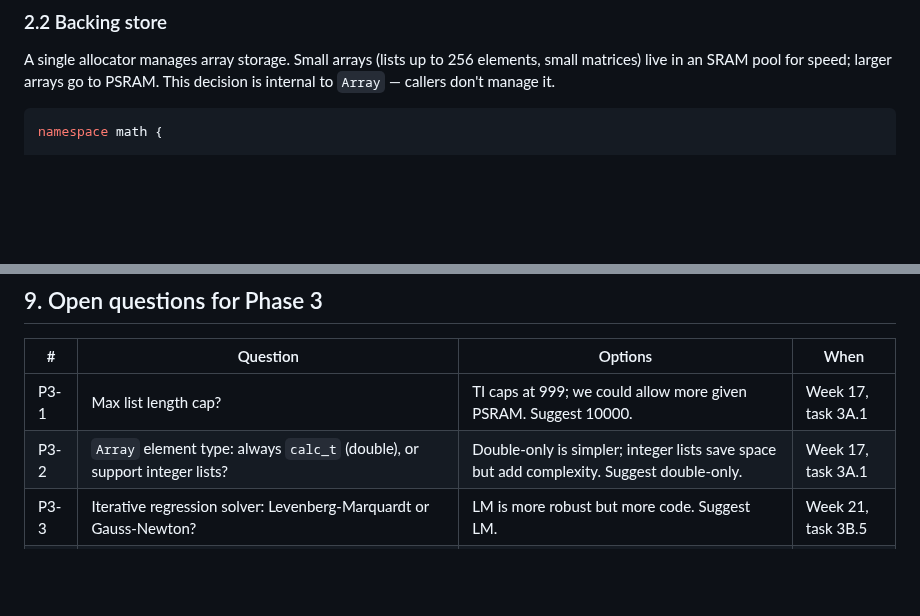
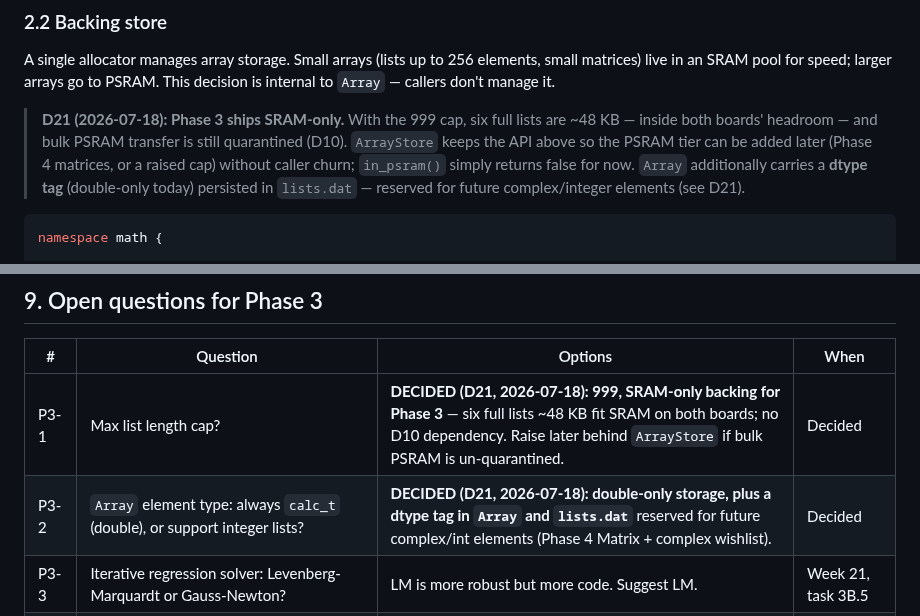
Before and after one commit to beapig/graphite_picocalc_gc_luckfox_lyra, a Markdown page: docs/phases/phase3-spec.md, 2 parts joined by grey strips. Rendered like a GitHub page; blank space fills up the shorter version.

````diff
--- a/docs/phases/phase3-spec.md
+++ b/docs/phases/phase3-spec.md
@@ -87,6 +87,14 @@ private:
 ### 2.2 Backing store
 
 A single allocator manages array storage. Small arrays (lists up to 256 elements, small matrices) live in an SRAM pool for speed; larger arrays go to PSRAM. This decision is internal to `Array` — callers don't manage it.
+
+> **D21 (2026-07-18): Phase 3 ships SRAM-only.** With the 999 cap, six full
+> lists are ~48 KB — inside both boards' headroom — and bulk PSRAM transfer
+> is still quarantined (D10). `ArrayStore` keeps the API above so the PSRAM
+> tier can be added later (Phase 4 matrices, or a raised cap) without caller
+> churn; `in_psram()` simply returns false for now. `Array` additionally
+> carries a **dtype tag** (double-only today) persisted in `lists.dat` —
+> reserved for future complex/integer elements (see D21).
 
 ```cpp
 namespace math {
@@ -586,8 +594,8 @@ Solo developer, part-time (~20 hrs/week). ~8 weeks.
 
 | # | Question | Options | When |
 |---|----------|---------|------|
-| P3-1 | Max list length cap? | TI caps at 999; we could allow more given PSRAM. Suggest 10000. | Week 17, task 3A.1 |
-| P3-2 | `Array` element type: always `calc_t` (double), or support integer lists? | Double-only is simpler; integer lists save space but add complexity. Suggest double-only. | Week 17, task 3A.1 |
+| P3-1 | Max list length cap? | **DECIDED (D21, 2026-07-18): 999, SRAM-only backing for Phase 3** — six full lists ~48 KB fit SRAM on both boards; no D10 dependency. Raise later behind `ArrayStore` if bulk PSRAM is un-quarantined. | Decided |
+| P3-2 | `Array` element type: always `calc_t` (double), or support integer lists? | **DECIDED (D21, 2026-07-18): double-only storage, plus a dtype tag in `Array` and `lists.dat`** reserved for future complex/int elements (Phase 4 Matrix + complex wishlist). | Decided |
 | P3-3 | Iterative regression solver: Levenberg-Marquardt or Gauss-Newton? | LM is more robust but more code. Suggest LM. | Week 21, task 3B.5 |
 | P3-4 | Distribution function naming: `normal_cdf(lo, hi, ...)` two-tailed like TI, or `normal_cdf(x)` one-tailed standard? | TI's two-arg lower/upper is practical for tests; standard CDF is more conventional. Decide and document. | Week 22, task 3C.2 |
 | P3-5 | Should stat plots and function plots share the same enable/disable UI, or separate Plot1-3 vs Y1-7 lists? | TI separates them; unified might be cleaner. | Week 25, task 3D.13 |
````
Also changed, not shown: docs/notes/decisions.md (+10 -0 lines), docs/notes/next-session.md (+9 -8 lines).
